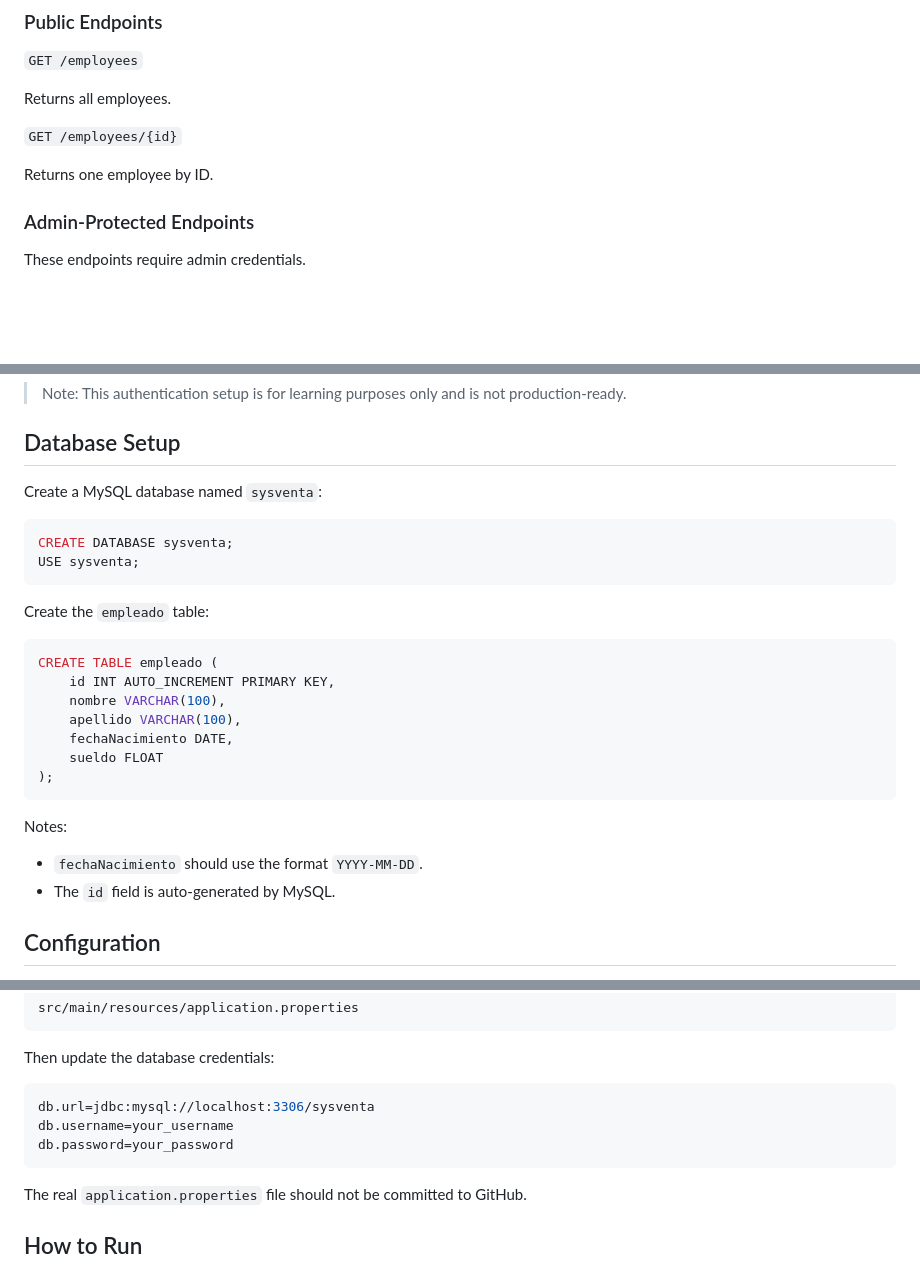
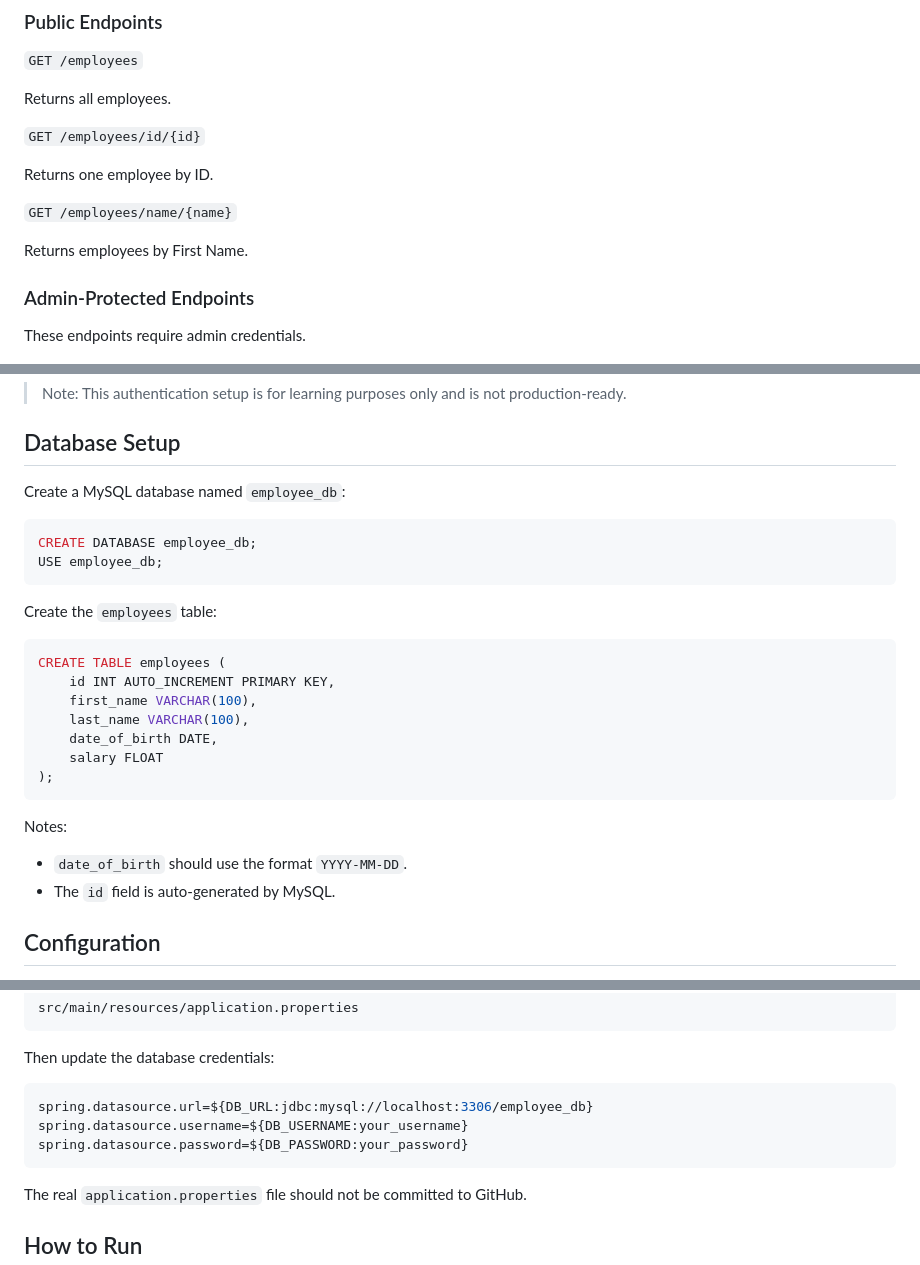
Before and after one commit to julianmejiac/employee-management-api, a Markdown page: README.md, 3 parts joined by grey strips. Drawn GitHub-style; blank space fills up the shorter version.

Commit message:
Enhance README with new features and updates
Updated screenshots, added search by name feature, modified database setup instructions, and adjusted API endpoint paths.

````diff
--- a/README.md
+++ b/README.md
@@ -58,9 +65,14 @@ It supports CRUD operations for employee records and includes basic role-based p
 
 Returns all employees.
 
-`GET /employees/{id}`
+`GET /employees/id/{id}`
 
 Returns one employee by ID.
+
+`GET /employees/name/{name}`
+
+Returns employees by First Name.
+
 
 ### Admin-Protected Endpoints
 
@@ -112,28 +124,28 @@ Protected actions from the frontend will prompt for these credentials.
 
 ## Database Setup
 
-Create a MySQL database named `sysventa`:
+Create a MySQL database named `employee_db`:
 
 ```sql
-CREATE DATABASE sysventa;
-USE sysventa;
+CREATE DATABASE employee_db;
+USE employee_db;
 ```
 
-Create the `empleado` table:
+Create the `employees` table:
 
 ```sql
-CREATE TABLE empleado (
+CREATE TABLE employees (
     id INT AUTO_INCREMENT PRIMARY KEY,
-    nombre VARCHAR(100),
-    apellido VARCHAR(100),
-    fechaNacimiento DATE,
-    sueldo FLOAT
+    first_name VARCHAR(100),
+    last_name VARCHAR(100),
+    date_of_birth DATE,
+    salary FLOAT
 );
 ```
 
 Notes:
 
-- `fechaNacimiento` should use the format `YYYY-MM-DD`.
+- `date_of_birth` should use the format `YYYY-MM-DD`.
 - The `id` field is auto-generated by MySQL.
 
 ## Configuration
@@ -153,9 +165,9 @@ src/main/resources/application.properties
 Then update the database credentials:
 
 ```properties
-db.url=jdbc:mysql://localhost:3306/sysventa
-db.username=your_username
-db.password=your_password
+spring.datasource.url=${DB_URL:jdbc:mysql://localhost:3306/employee_db}
+spring.datasource.username=${DB_USERNAME:your_username}
+spring.datasource.password=${DB_PASSWORD:your_password}
 ```
 
 The real `application.properties` file should not be committed to GitHub.
````
Also changed, not shown: other parts of README.md (+10 -2 lines).
